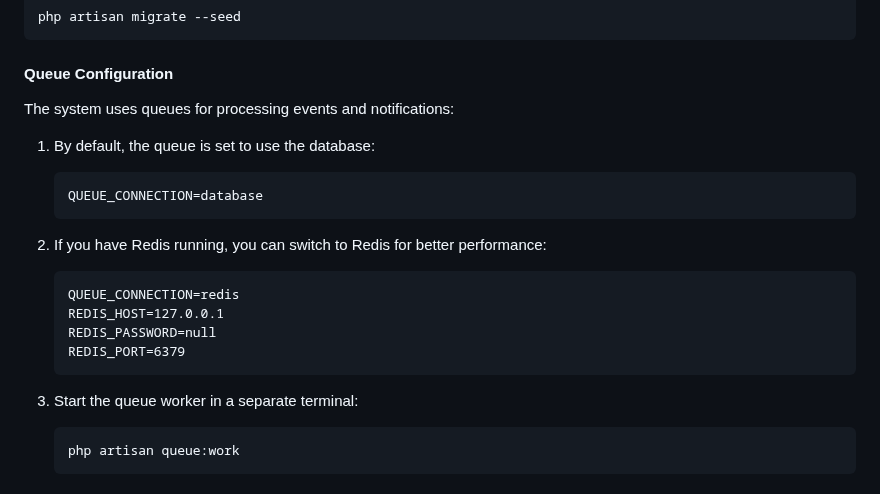
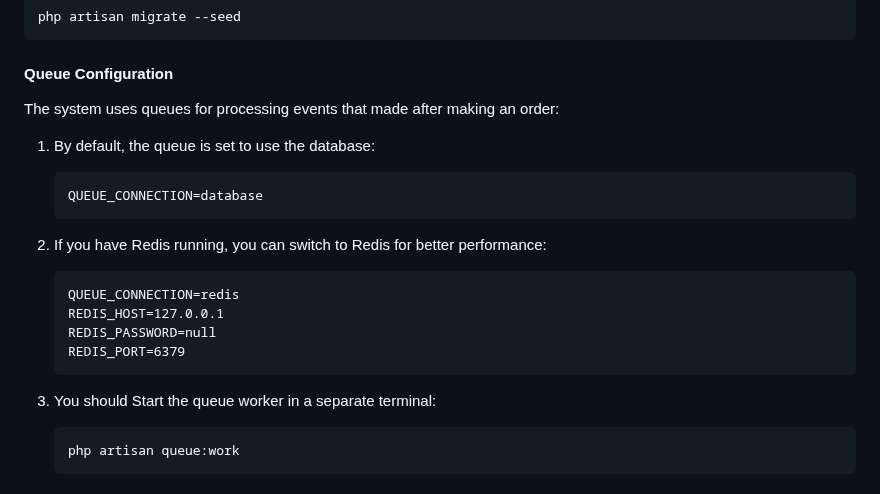
Before and after one commit to mostafa123c/Advanced-Real-Time-Sales-Analytics-System, a Markdown page: README.md, the part around the change. Rendered like a GitHub page.

````diff
--- a/README.md
+++ b/README.md
@@ -74,7 +74,7 @@ php artisan migrate --seed
 ```
 #### Queue Configuration
 
-The system uses queues for processing events and notifications:
+The system uses queues for processing events that made after making an order:
 
 1. By default, the queue is set to use the database:
 
@@ -91,7 +91,7 @@ The system uses queues for processing events and notifications:
     REDIS_PORT=6379
     ```
 
-3. Start the queue worker in a separate terminal:
+3. You should Start the queue worker in a separate terminal:
 
     ```bash
     php artisan queue:work
````
